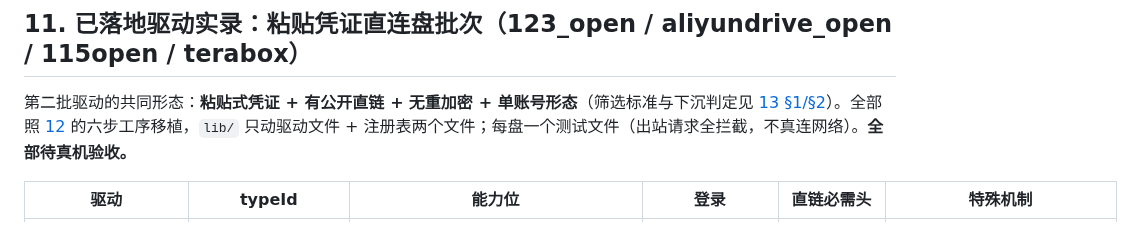
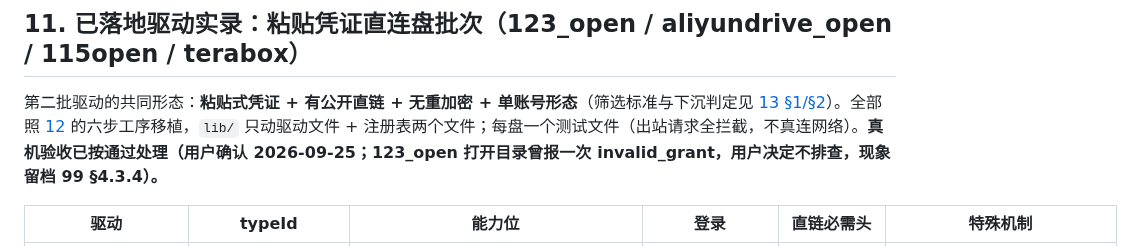
Before and after one commit to SenkjM/Webdav_Media_Manager, a Markdown page: docs/11-CLOUD-DRIVER-PORTING.md, the part around the change. GitHub-like rendering.

```diff
--- a/docs/11-CLOUD-DRIVER-PORTING.md
+++ b/docs/11-CLOUD-DRIVER-PORTING.md
@@ -102,7 +102,7 @@
 
 ## 11. 已落地驱动实录：粘贴凭证直连盘批次（123_open / aliyundrive_open / 115open / terabox）
 
-第二批驱动的共同形态：**粘贴式凭证 + 有公开直链 + 无重加密 + 单账号形态**（筛选标准与下沉判定见 [13 §1/§2](13-DRIVER-BATCH-PLAN.md)）。全部照 [12](12-DRIVER-PORTING-GUIDE.md) 的六步工序移植，`lib/` 只动驱动文件 + 注册表两个文件；每盘一个测试文件（出站请求全拦截，不真连网络）。**全部待真机验收。**
+第二批驱动的共同形态：**粘贴式凭证 + 有公开直链 + 无重加密 + 单账号形态**（筛选标准与下沉判定见 [13 §1/§2](13-DRIVER-BATCH-PLAN.md)）。全部照 [12](12-DRIVER-PORTING-GUIDE.md) 的六步工序移植，`lib/` 只动驱动文件 + 注册表两个文件；每盘一个测试文件（出站请求全拦截，不真连网络）。**真机验收已按通过处理（用户确认 2026-09-25；123_open 打开目录曾报一次 invalid_grant，用户决定不排查，现象留档 99 §4.3.4）。**
 
 | 驱动 | typeId | 能力位 | 登录 | 直链必需头 | 特殊机制 |
 |---|---|---|---|---|---|
```
Also changed, not shown: docs/13-DRIVER-BATCH-PLAN.md (+2 -2 lines), docs/99-IN-PROGRESS.md (+3 -3 lines).
